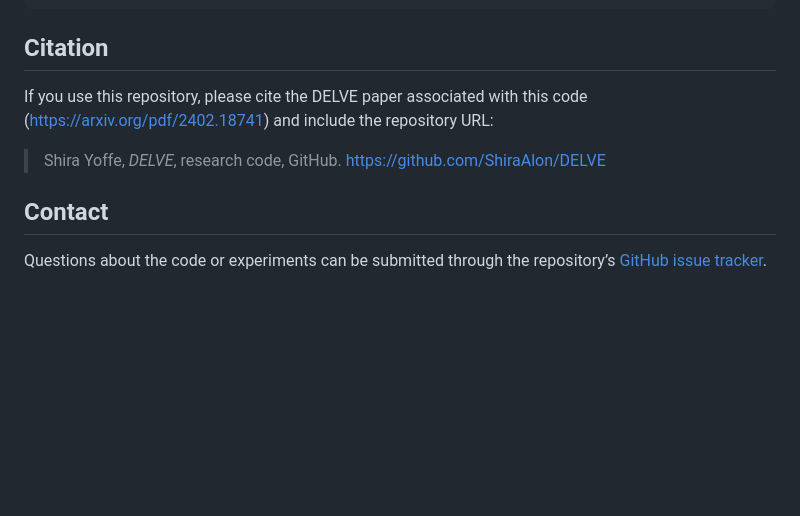
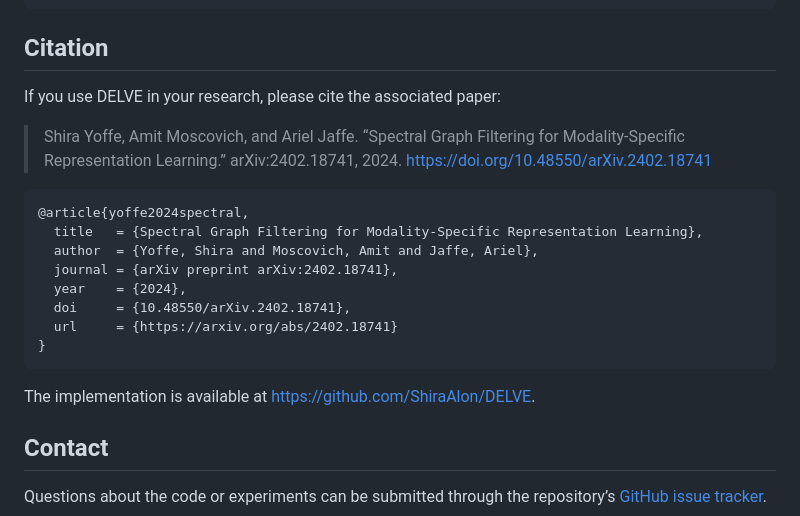
Before and after one commit to ShiraAlon/DELVE, a Markdown page: README.md, the part around the change. Rendered like a GitHub page; blank space fills up the shorter version.

````diff
--- a/README.md
+++ b/README.md
@@ -119,11 +119,25 @@ python scripts/organize_notebooks.py
 
 ## Citation
 
-If you use this repository, please cite the DELVE paper associated with this code (<https://arxiv.org/pdf/2402.18741>)
-and include the repository URL:
+If you use DELVE in your research, please cite the associated paper:
 
-> Shira Yoffe, *DELVE*, research code, GitHub.
-> <https://github.com/ShiraAlon/DELVE>
+> Shira Yoffe, Amit Moscovich, and Ariel Jaffe. “Spectral Graph Filtering for
+> Modality-Specific Representation Learning.” arXiv:2402.18741, 2024.
+> <https://doi.org/10.48550/arXiv.2402.18741>
+
+```bibtex
+@article{yoffe2024spectral,
+  title   = {Spectral Graph Filtering for Modality-Specific Representation Learning},
+  author  = {Yoffe, Shira and Moscovich, Amit and Jaffe, Ariel},
+  journal = {arXiv preprint arXiv:2402.18741},
+  year    = {2024},
+  doi     = {10.48550/arXiv.2402.18741},
+  url     = {https://arxiv.org/abs/2402.18741}
+}
+```
+
+The implementation is available at
+<https://github.com/ShiraAlon/DELVE>.
 
 ## Contact
 
````
